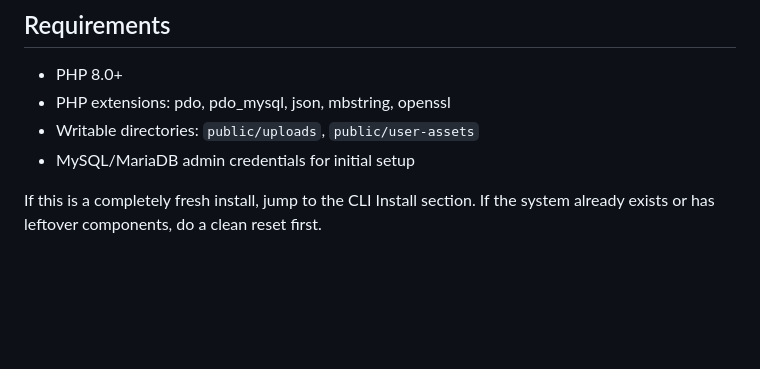
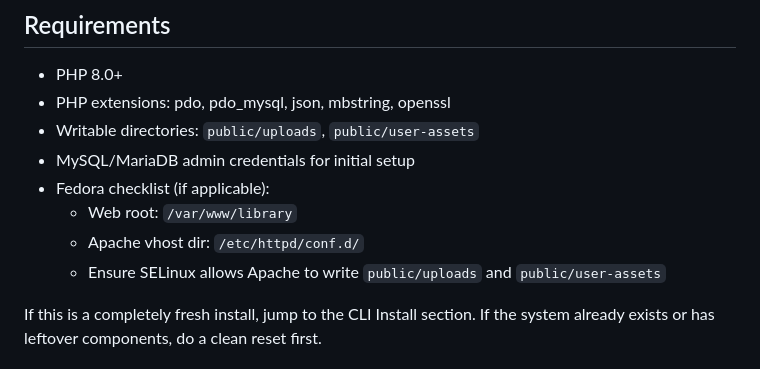
Before and after one commit to fenyorigo/library, a Markdown page: INSTALL.md, the part around the change. GitHub-like rendering; blank space fills up the shorter version.

Commit message:
docs: add fedora checklist

```diff
--- a/INSTALL.md
+++ b/INSTALL.md
@@ -5,6 +5,10 @@
 - PHP extensions: pdo, pdo_mysql, json, mbstring, openssl
 - Writable directories: `public/uploads`, `public/user-assets`
 - MySQL/MariaDB admin credentials for initial setup
+- Fedora checklist (if applicable):
+  - Web root: `/var/www/library`
+  - Apache vhost dir: `/etc/httpd/conf.d/`
+  - Ensure SELinux allows Apache to write `public/uploads` and `public/user-assets`
 
 If this is a completely fresh install, jump to the CLI Install section. If the system already exists or has leftover components, do a clean reset first.
 
```
